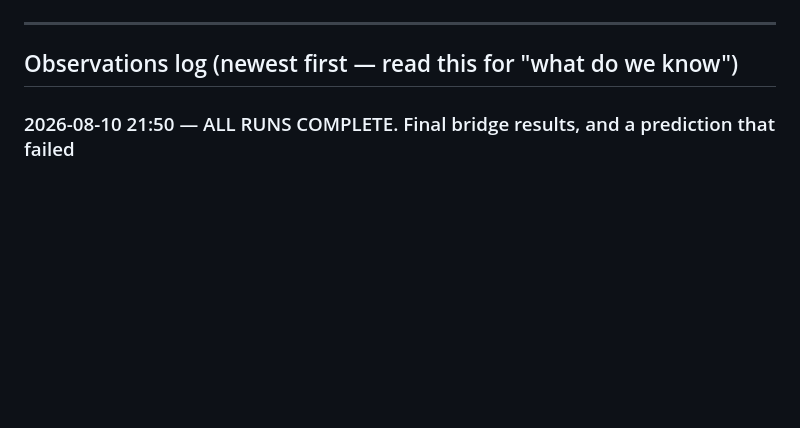
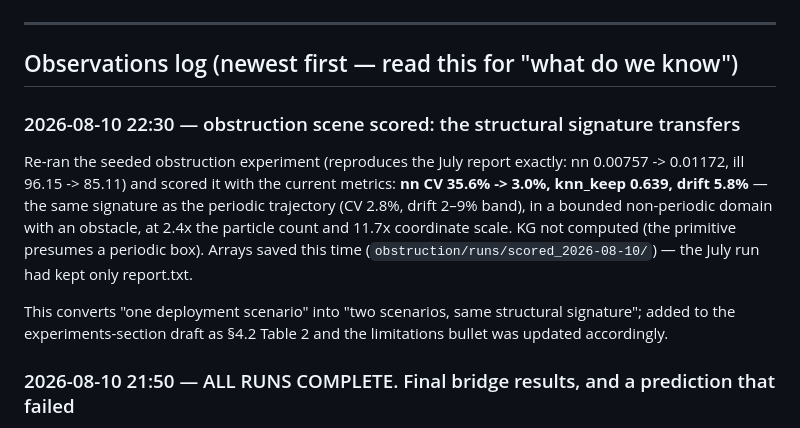
Before and after one commit to ioandanielc/CorrectorWorkshop, a Markdown page: paper/JOURNAL.md, the part around the change. Drawn GitHub-style; blank space fills up the shorter version.

```diff
--- a/paper/JOURNAL.md
+++ b/paper/JOURNAL.md
@@ -9,6 +9,19 @@ interrupt must not depend on it — or on conversation history.
 ---
 
 ## Observations log (newest first — read this for "what do we know")
+
+### 2026-08-10 22:30 — obstruction scene scored: the structural signature transfers
+Re-ran the seeded obstruction experiment (reproduces the July report exactly: nn
+0.00757 -> 0.01172, ill 96.15 -> 85.11) and scored it with the current metrics:
+**nn CV 35.6% -> 3.0%, knn_keep 0.639, drift 5.8%** — the same signature as the periodic
+trajectory (CV 2.8%, drift 2–9% band), in a bounded non-periodic domain with an obstacle,
+at 2.4x the particle count and 11.7x coordinate scale. KG not computed (the primitive
+presumes a periodic box). Arrays saved this time
+(`obstruction/runs/scored_2026-08-10/`) — the July run had kept only report.txt.
+
+This converts "one deployment scenario" into "two scenarios, same structural signature";
+added to the experiments-section draft as §4.2 Table 2 and the limitations bullet was
+updated accordingly.
 
 ### 2026-08-10 21:50 — ALL RUNS COMPLETE. Final bridge results, and a prediction that failed
 - **`noperiod` is 2/3 collapse, NOT 3/3.** Seed 2 trained (49.0% viol_red, |KG| 0.0606).
```
Also changed, not shown: paper/RESULTS.md (+18 -0 lines).
